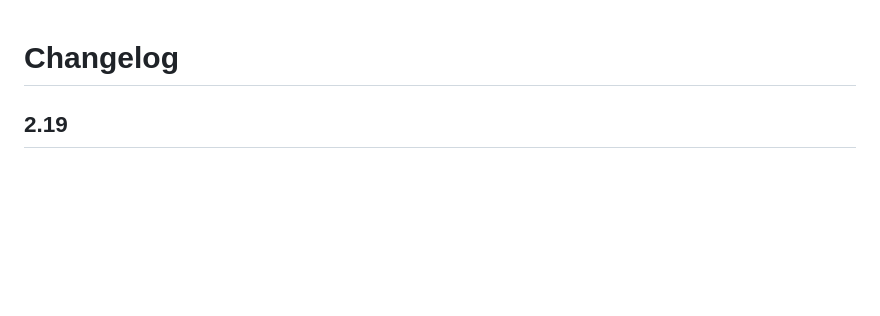
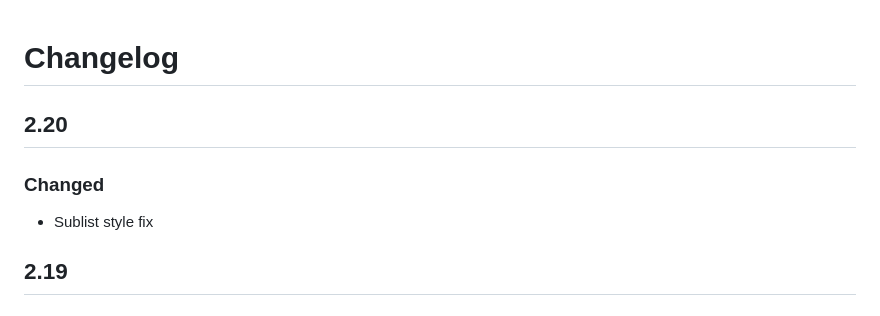
Before and after one commit to Tavenem/Blazor.Framework, a Markdown page: docs/CHANGELOG.md, the part around the change. Drawn GitHub-style; blank space fills up the shorter version.

Commit message:
CHANGELOG update

```diff
--- a/docs/CHANGELOG.md
+++ b/docs/CHANGELOG.md
@@ -1,4 +1,8 @@
 # Changelog
+
+## 2.20
+### Changed
+- Sublist style fix
 
 ## 2.19
 ### Changed
```
